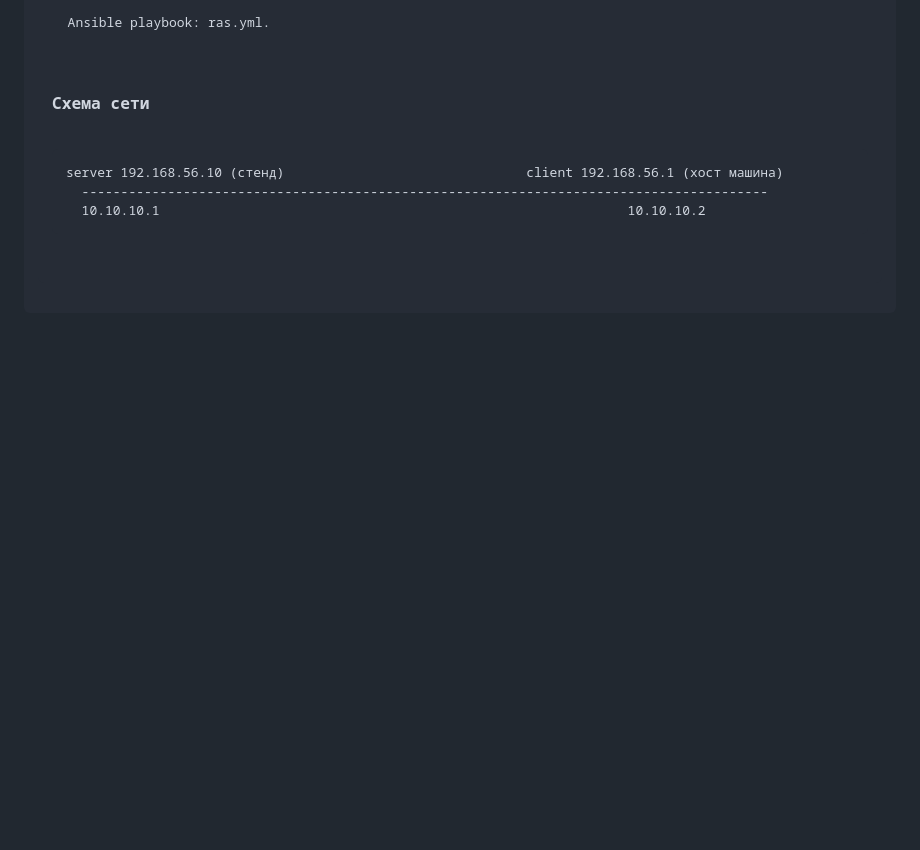
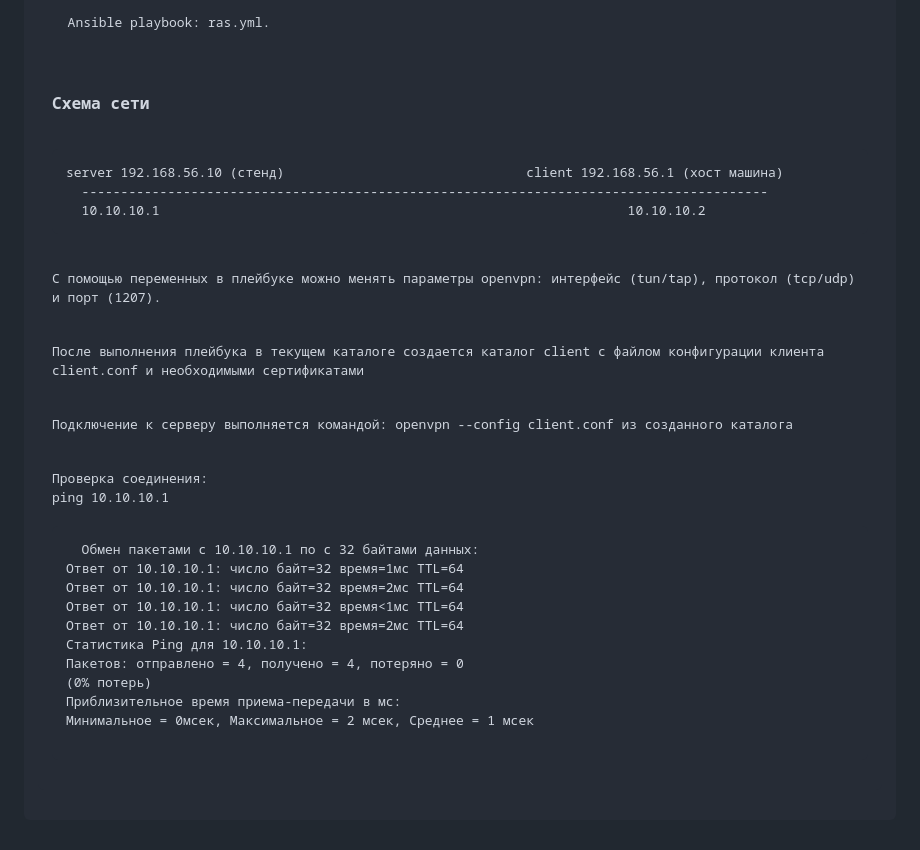
Before and after one commit to Pterodaktel/Linux2024, a Markdown page: vpn/Readme.md, the part around the change. Drawn GitHub-style; blank space fills up the shorter version.

```diff
--- a/vpn/Readme.md
+++ b/vpn/Readme.md
@@ -94,3 +94,22 @@ server 192.168.56.10 (стенд)                               client 192.168.5
   ----------------------------------------------------------------------------------------
   10.10.10.1                                                            10.10.10.2
 </pre>
+
+<p>С помощью переменных в плейбуке можно менять параметры openvpn: интерфейс (tun/tap), протокол (tcp/udp) и порт (1207).</p>
+<p>После выполнения плейбука в текущем каталоге создается каталог client с файлом конфигурации клиента client.conf и необходимыми сертификатами</p>
+<p>Подключение к серверу выполняется командой: <code>openvpn --config client.conf</code> из созданного каталога</p>
+Проверка соединения:
+<code>ping 10.10.10.1</code><br>
+<pre>
+  Обмен пакетами с 10.10.10.1 по с 32 байтами данных:
+Ответ от 10.10.10.1: число байт=32 время=1мс TTL=64
+Ответ от 10.10.10.1: число байт=32 время=2мс TTL=64
+Ответ от 10.10.10.1: число байт=32 время<1мс TTL=64
+Ответ от 10.10.10.1: число байт=32 время=2мс TTL=64
+
+Статистика Ping для 10.10.10.1:
+    Пакетов: отправлено = 4, получено = 4, потеряно = 0
+    (0% потерь)
+Приблизительное время приема-передачи в мс:
+    Минимальное = 0мсек, Максимальное = 2 мсек, Среднее = 1 мсек
+</pre>
```
